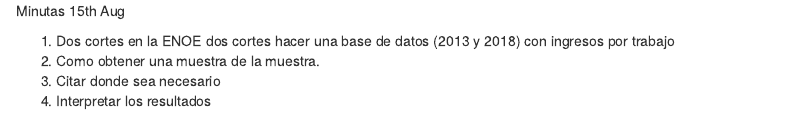
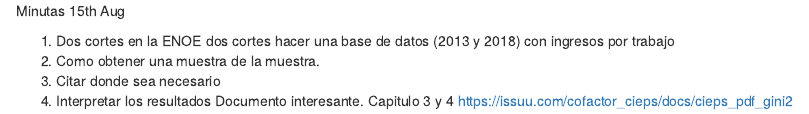
Before and after one commit to Alvaro1899/Desc-Esp-GINI, an R Markdown document (Minutas.Rmd): the page in a window 1100 px wide, from its top. Rendered offline with R 4.5, knitr and Pandoc, with nearby package versions.

Commit message:
Act. 25th Aug

```diff
--- a/Minutas.Rmd
+++ b/Minutas.Rmd
@@ -4,3 +4,5 @@ Minutas 15th Aug
 2. Como obtener una muestra de la muestra.
 3. Citar donde sea necesario
 4. Interpretar los resultados
+Documento interesante. Capitulo 3 y 4
+https://issuu.com/cofactor_cieps/docs/cieps_pdf_gini2
```
Also changed, not shown: Intro.Rmd (+1 -0 lines).
